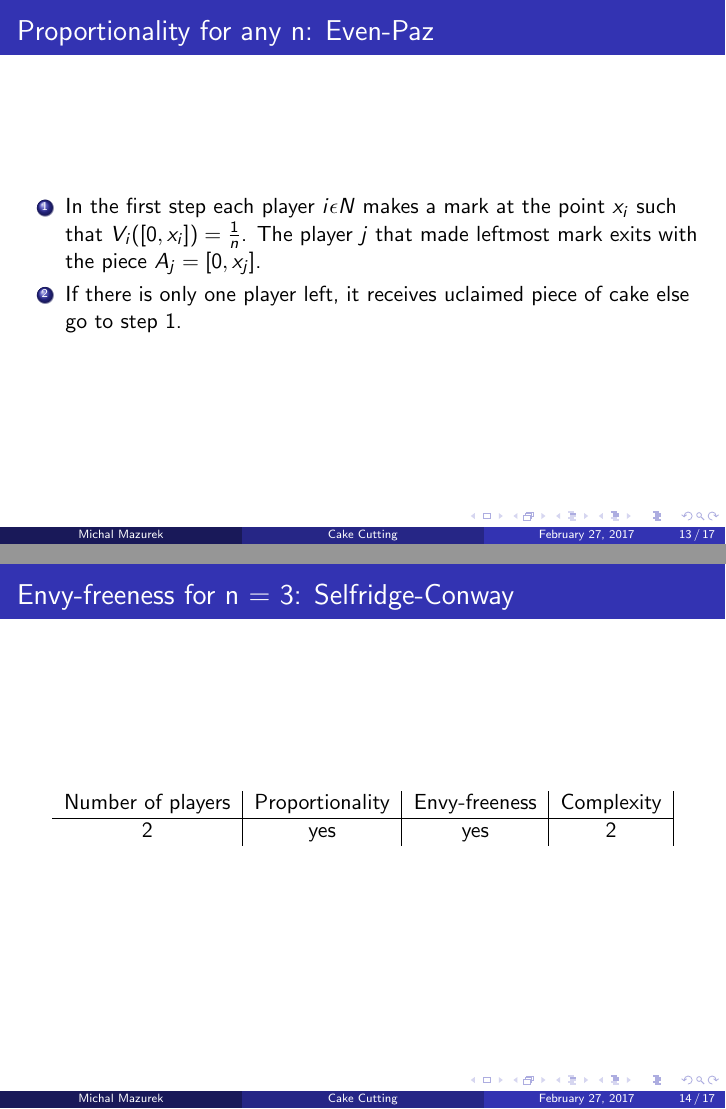
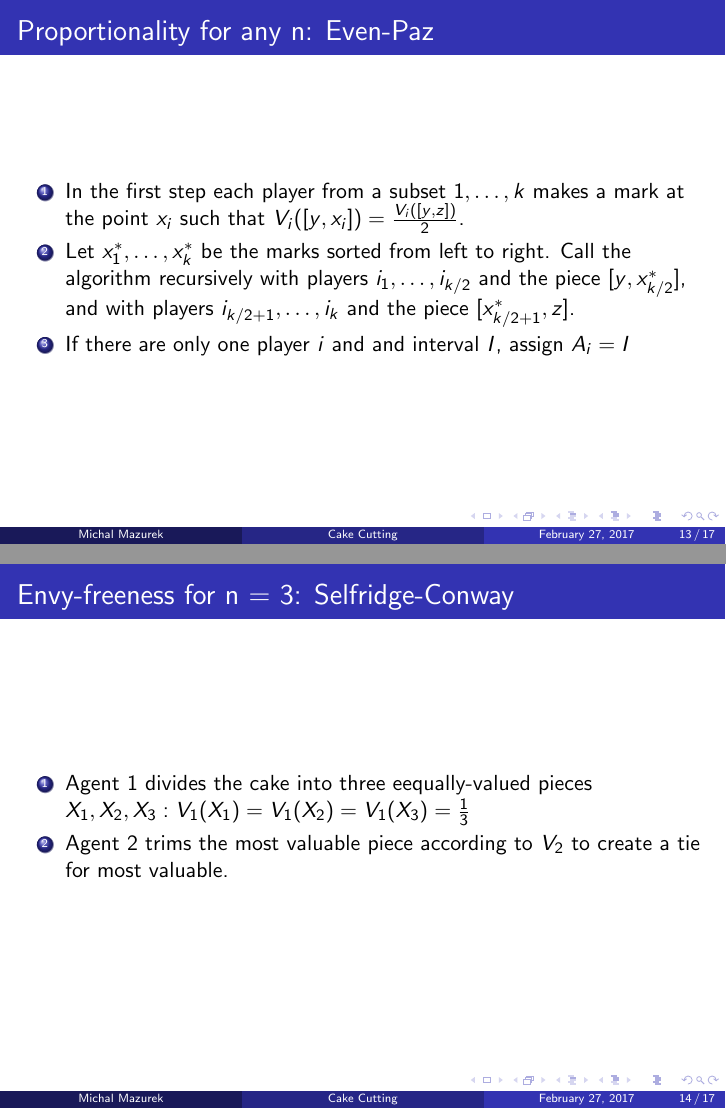
Before and after one commit to mazurekm/Presentation, LaTeX slides (tp.tex): pages 13 and 14 of 17, joined at a grey line. Compiled offline with pdfLaTeX.

Commit message:
next pages

```diff
--- a/tp.tex
+++ b/tp.tex
@@ -201,8 +219,9 @@ The ideal method, which solves the problem, should:
 \begin{frame}
 \frametitle{Proportionality for any n: Even-Paz}
 \begin{enumerate}
-    \item In the first step each player $i\epsilon{N}$ makes a mark at the point $x_i$ such that $V_{i}([0,x_i])=\frac{1}{n}$. The player $j$ that made leftmost mark exits with the piece $A_j=[0, x_j]$.
-    \item If there is only one player left, it receives uclaimed piece of cake else go to step 1.
+    \item In the first step each player from a subset ${1,\dots,k}$ makes a mark at the point $x_i$ such that $V_{i}([y,x_i])=\frac{V_{i}([y,z])}{2}$.
+    \item Let $x_1^*,\dots,x_k^*$ be the marks sorted from left to right. Call the algorithm recursively with players $i_{1},\dots,i_{k/2}$ and the piece $[y,x_{k/2}^*]$, and with players $i_{k/2+1},\dots,i_{k}$ and the piece $[x_{k/2+1}^{*},z]$.
+    \item If there are only one player $i$ and and interval $I$, assign $A_{i}=I$
 \end{enumerate}
 
 \end{frame}
@@ -211,14 +230,10 @@ The ideal method, which solves the problem, should:
 \subsection{Envy-freeness for n = 3: Selfridge-Conway}
 \begin{frame}
 \frametitle{Envy-freeness for n = 3: Selfridge-Conway}
-\begin{table}
-\begin{tabular}{c|c|c|c|}
-Number of players & Proportionality & Envy-freeness & Complexity \\
-\hline
-2 & yes & yes & 2 \\
-\end{tabular}
-\end{table}
-
+\begin{enumerate}
+    \item Agent 1 divides the cake into three eequally-valued pieces $X_1, X_2, X_3: V_1(X_1)=V_1(X_2)=V_1(X_3)=\frac{1}{3}$
+    \item Agent 2 trims the most valuable piece according to $V_2$ to create a tie for most valuable.
+\end{enumerate}
 \end{frame}
 
 \subsection{How about an envy-free algorithm for any number of players?}
```
Also changed, not shown: tp.pdf, tp.tex (18 more changed lines).
